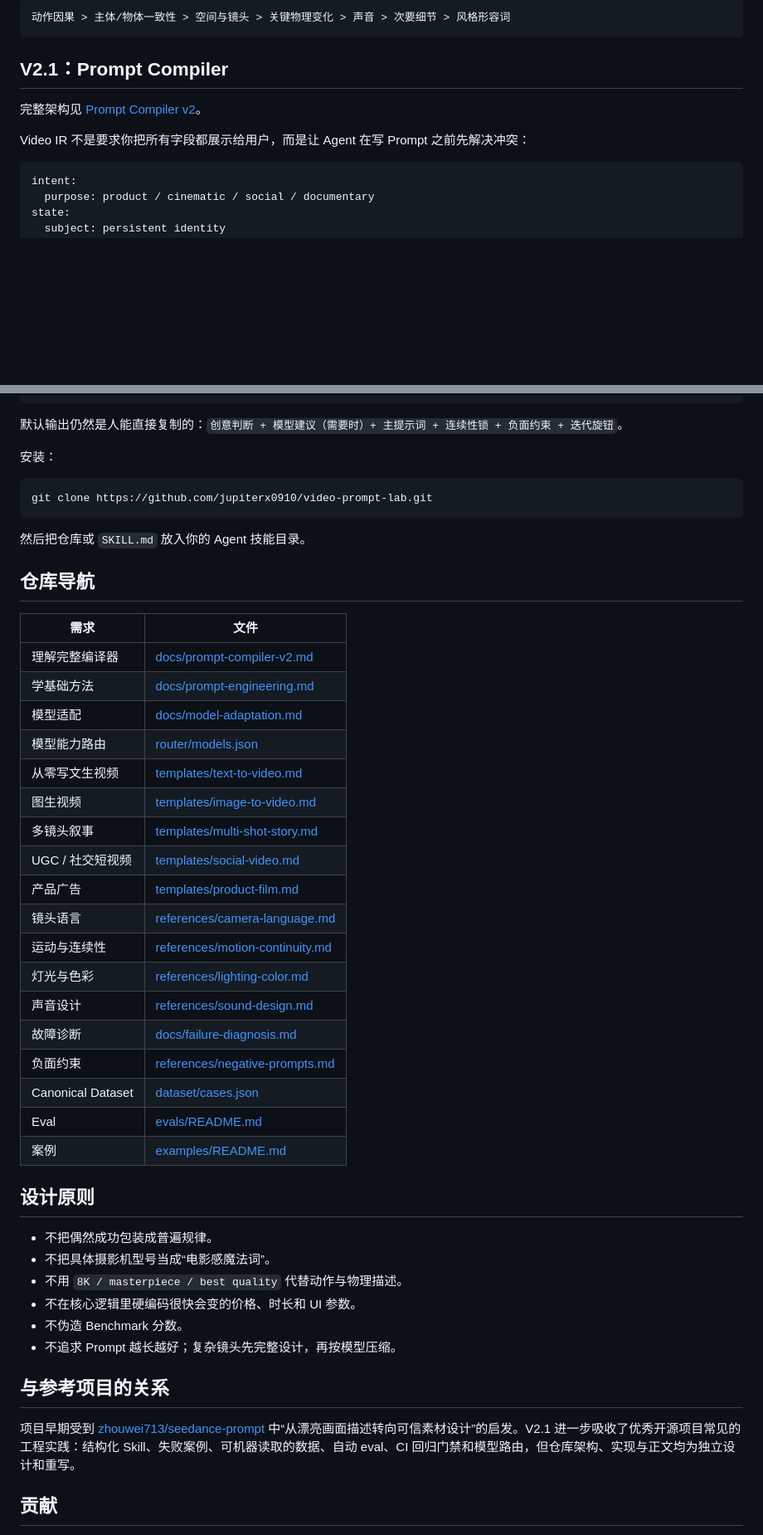
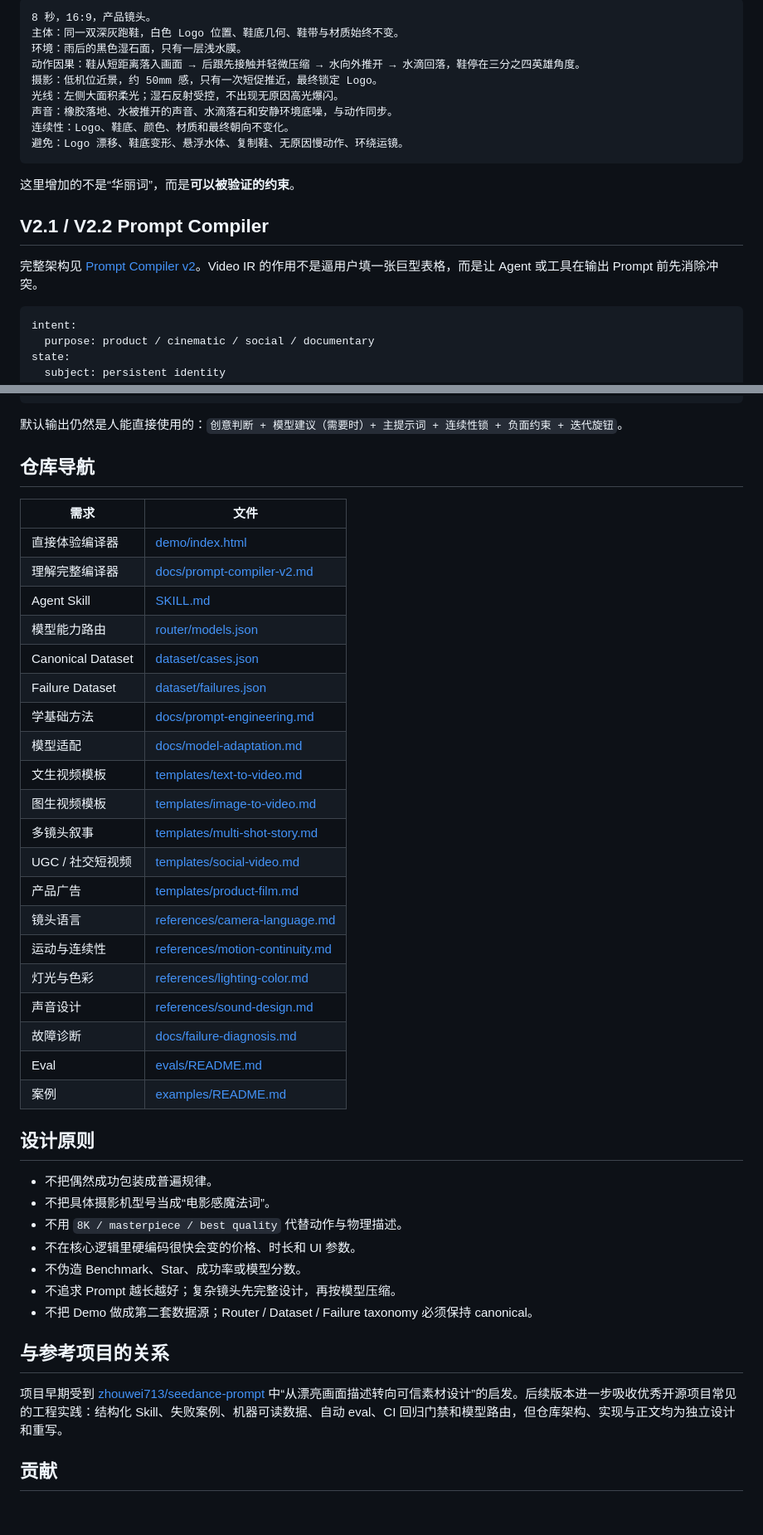
Before and after one commit to jupiterx0910/video-prompt-lab, a Markdown page: README.md, 2 parts joined by grey strips. Shown at 83% size. GitHub-like rendering; blank space fills up the shorter version.

````diff
--- a/README.md
+++ b/README.md
@@ -58,13 +91,21 @@ Preflight：冲突、时长、连续性、物理、声音、负面约束
 
 ```text
-动作因果 > 主体/物体一致性 > 空间与镜头 > 关键物理变化 > 声音 > 次要细节 > 风格形容词
+8 秒，16:9，产品镜头。
+主体：同一双深灰跑鞋，白色 Logo 位置、鞋底几何、鞋带与材质始终不变。
+环境：雨后的黑色湿石面，只有一层浅水膜。
+动作因果：鞋从短距离落入画面 → 后跟先接触并轻微压缩 → 水向外推开 → 水滴回落，鞋停在三分之四英雄角度。
+摄影：低机位近景，约 50mm 感，只有一次短促推近，最终锁定 Logo。
+光线：左侧大面积柔光；湿石反射受控，不出现无原因高光爆闪。
+声音：橡胶落地、水被推开的声音、水滴落石和安静环境底噪，与动作同步。
+连续性：Logo、鞋底、颜色、材质和最终朝向不变化。
+避免：Logo 漂移、鞋底变形、悬浮水体、复制鞋、无原因慢动作、环绕运镜。
 ```
 
-## V2.1：Prompt Compiler
+这里增加的不是“华丽词”，而是**可以被验证的约束**。
 
-完整架构见 [Prompt Compiler v2](docs/prompt-compiler-v2.md)。
+## V2.1 / V2.2 Prompt Compiler
 
-Video IR 不是要求你把所有字段都展示给用户，而是让 Agent 在写 Prompt 之前先解决冲突：
+完整架构见 [Prompt Compiler v2](docs/prompt-compiler-v2.md)。Video IR 的作用不是逼用户填一张巨型表格，而是让 Agent 或工具在输出 Prompt 前先消除冲突。
 
 ```yaml
 intent:
@@ -173,26 +213,22 @@ Resolve Task
 → Diagnose & Iterate
 ```
 
-默认输出仍然是人能直接复制的：`创意判断 + 模型建议（需要时）+ 主提示词 + 连续性锁 + 负面约束 + 迭代旋钮`。
-
-安装：
-
-```bash
-git clone https://github.com/jupiterx0910/video-prompt-lab.git
-```
-
-然后把仓库或 `SKILL.md` 放入你的 Agent 技能目录。
+默认输出仍然是人能直接使用的：`创意判断 + 模型建议（需要时）+ 主提示词 + 连续性锁 + 负面约束 + 迭代旋钮`。
 
 ## 仓库导航
 
 | 需求 | 文件 |
 |---|---|
+| 直接体验编译器 | [demo/index.html](demo/index.html) |
 | 理解完整编译器 | [docs/prompt-compiler-v2.md](docs/prompt-compiler-v2.md) |
+| Agent Skill | [SKILL.md](SKILL.md) |
+| 模型能力路由 | [router/models.json](router/models.json) |
+| Canonical Dataset | [dataset/cases.json](dataset/cases.json) |
+| Failure Dataset | [dataset/failures.json](dataset/failures.json) |
 | 学基础方法 | [docs/prompt-engineering.md](docs/prompt-engineering.md) |
 | 模型适配 | [docs/model-adaptation.md](docs/model-adaptation.md) |
-| 模型能力路由 | [router/models.json](router/models.json) |
-| 从零写文生视频 | [templates/text-to-video.md](templates/text-to-video.md) |
-| 图生视频 | [templates/image-to-video.md](templates/image-to-video.md) |
+| 文生视频模板 | [templates/text-to-video.md](templates/text-to-video.md) |
+| 图生视频模板 | [templates/image-to-video.md](templates/image-to-video.md) |
 | 多镜头叙事 | [templates/multi-shot-story.md](templates/multi-shot-story.md) |
 | UGC / 社交短视频 | [templates/social-video.md](templates/social-video.md) |
 | 产品广告 | [templates/product-film.md](templates/product-film.md) |
@@ -201,8 +237,6 @@ git clone https://github.com/jupiterx0910/video-prompt-lab.git
 | 灯光与色彩 | [references/lighting-color.md](references/lighting-color.md) |
 | 声音设计 | [references/sound-design.md](references/sound-design.md) |
 | 故障诊断 | [docs/failure-diagnosis.md](docs/failure-diagnosis.md) |
-| 负面约束 | [references/negative-prompts.md](references/negative-prompts.md) |
-| Canonical Dataset | [dataset/cases.json](dataset/cases.json) |
 | Eval | [evals/README.md](evals/README.md) |
 | 案例 | [examples/README.md](examples/README.md) |
 
@@ -212,12 +246,13 @@ git clone https://github.com/jupiterx0910/video-prompt-lab.git
 - 不把具体摄影机型号当成“电影感魔法词”。
 - 不用 `8K / masterpiece / best quality` 代替动作与物理描述。
 - 不在核心逻辑里硬编码很快会变的价格、时长和 UI 参数。
-- 不伪造 Benchmark 分数。
+- 不伪造 Benchmark、Star、成功率或模型分数。
 - 不追求 Prompt 越长越好；复杂镜头先完整设计，再按模型压缩。
+- 不把 Demo 做成第二套数据源；Router / Dataset / Failure taxonomy 必须保持 canonical。
 
 ## 与参考项目的关系
 
-项目早期受到 [zhouwei713/seedance-prompt](https://github.com/zhouwei713/seedance-prompt) 中“从漂亮画面描述转向可信素材设计”的启发。V2.1 进一步吸收了优秀开源项目常见的工程实践：结构化 Skill、失败案例、可机器读取的数据、自动 eval、CI 回归门禁和模型路由，但仓库架构、实现与正文均为独立设计和重写。
+项目早期受到 [zhouwei713/seedance-prompt](https://github.com/zhouwei713/seedance-prompt) 中“从漂亮画面描述转向可信素材设计”的启发。后续版本进一步吸收优秀开源项目常见的工程实践：结构化 Skill、失败案例、机器可读数据、自动 eval、CI 回归门禁和模型路由，但仓库架构、实现与正文均为独立设计和重写。
 
 ## 贡献
 
````
Also changed, not shown: other parts of README.md (+87 -55 lines).
